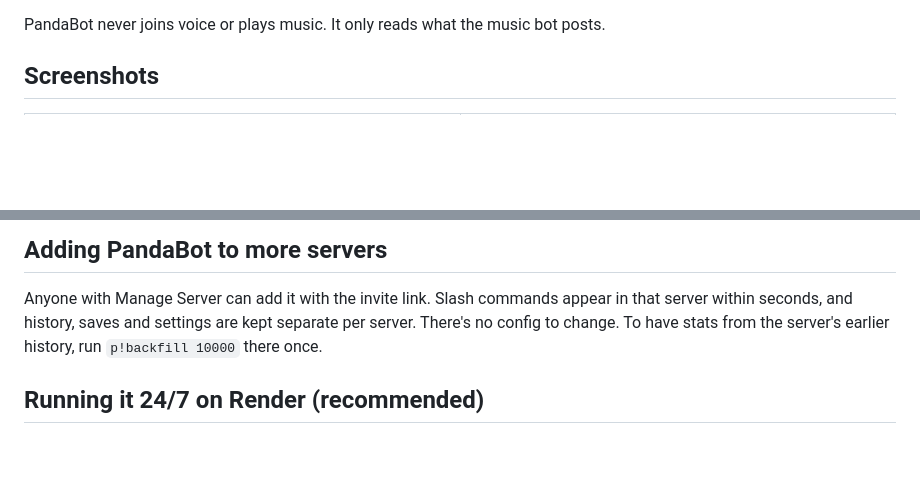
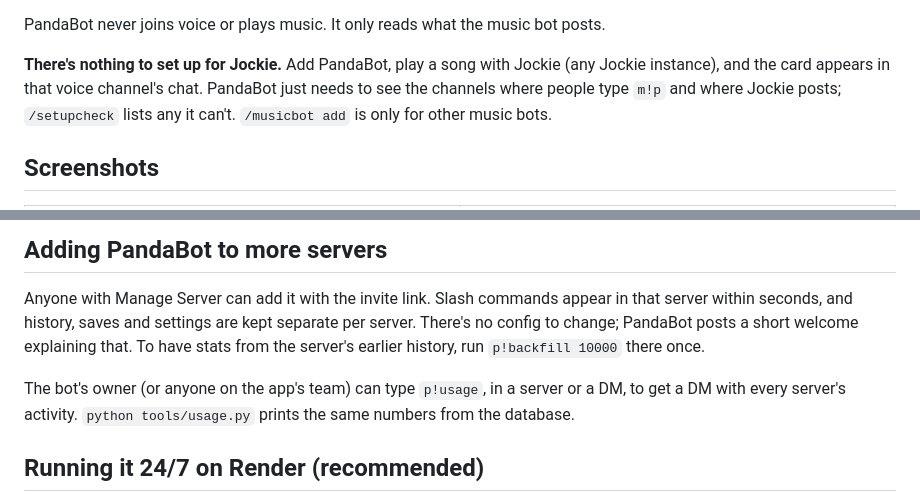
Before and after one commit to uncSoft/pandabot, a Markdown page: README.md, 2 parts joined by grey strips. Drawn GitHub-style; blank space fills up the shorter version.

```diff
--- a/README.md
+++ b/README.md
@@ -22,6 +22,11 @@ follows the music bot and adds the missing pieces:
 - **🔌 Other music bots** via `/musicbot add`, with `/musicbot check` to see how each bot's messages are read.
 
 PandaBot never joins voice or plays music. It only reads what the music bot posts.
+
+**There's nothing to set up for Jockie.** Add PandaBot, play a song with Jockie (any Jockie instance),
+and the card appears in that voice channel's chat. PandaBot just needs to see the channels where people
+type `m!p` and where Jockie posts; `/setupcheck` lists any it can't. `/musicbot add` is only for
+other music bots.
 
 ## Screenshots
 
@@ -197,7 +202,11 @@ for that bot (and get a test, like Jockie's formats in `tests/test_parser.py`).
 
 Anyone with Manage Server can add it with the invite link. Slash commands appear in that server
 within seconds, and history, saves and settings are kept separate per server. There's no config
-to change. To have stats from the server's earlier history, run `p!backfill 10000` there once.
+to change; PandaBot posts a short welcome explaining that. To have stats from the server's earlier
+history, run `p!backfill 10000` there once.
+
+The bot's owner (or anyone on the app's team) can type `p!usage`, in a server or a DM, to get a
+DM with every server's activity. `python tools/usage.py` prints the same numbers from the database.
 
 ## Running it 24/7 on Render (recommended)
 
```
Also changed, not shown: site/img/commands/help.png, site/img/commands/welcome.png (added), 7 other files.
